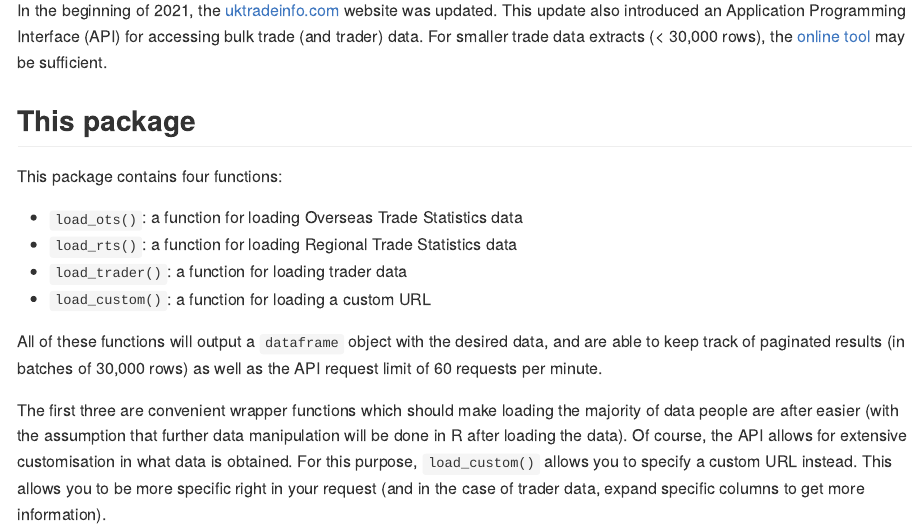
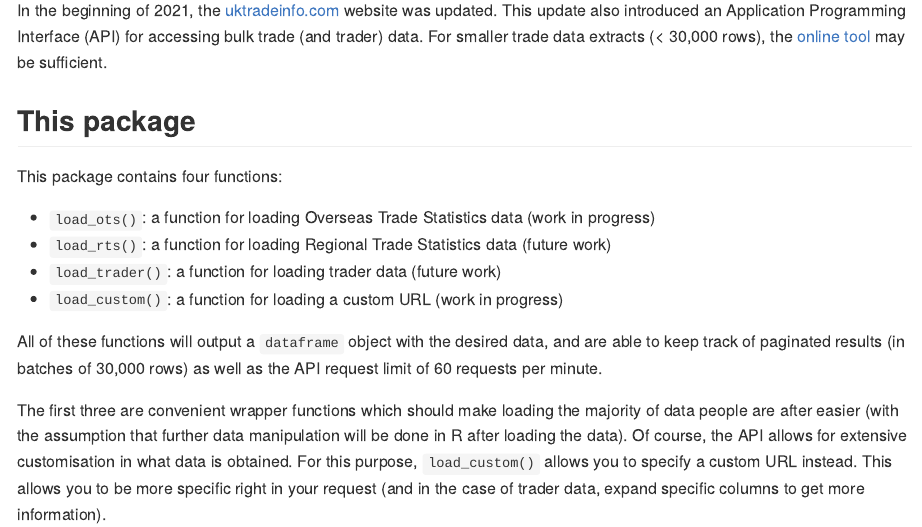
Before and after one commit to pvdmeulen/uktrade, an R Markdown document (README.Rmd): the page in a window 1100 px wide, from 500 px down. The pictures show the output file README.md that the author committed with the source, drawn offline in the style of GitHub; long lines of code are wrapped; badge pictures from the web are left out.

Commit message:
Update README.md

```diff
--- a/README.Rmd
+++ b/README.Rmd
@@ -40,10 +40,10 @@ In the beginning of 2021, the [uktradeinfo.com](https://www.uktradeinfo.com/) we
 
 This package contains four functions:
 
-* `load_ots()`: a function for loading Overseas Trade Statistics data
-* `load_rts()`: a function for loading Regional Trade Statistics data
-* `load_trader()`: a function for loading trader data
-* `load_custom()`: a function for loading a custom URL
+* `load_ots()`: a function for loading Overseas Trade Statistics data (work in progress)
+* `load_rts()`: a function for loading Regional Trade Statistics data (future work)
+* `load_trader()`: a function for loading trader data (future work)
+* `load_custom()`: a function for loading a custom URL (work in progress)
 
 All of these functions will output a `dataframe` object with the desired data, and are able to keep track of paginated results (in batches of 30,000 rows) as well as the API request limit of 60 requests per minute.
 
```
Also changed, not shown: README.md.
